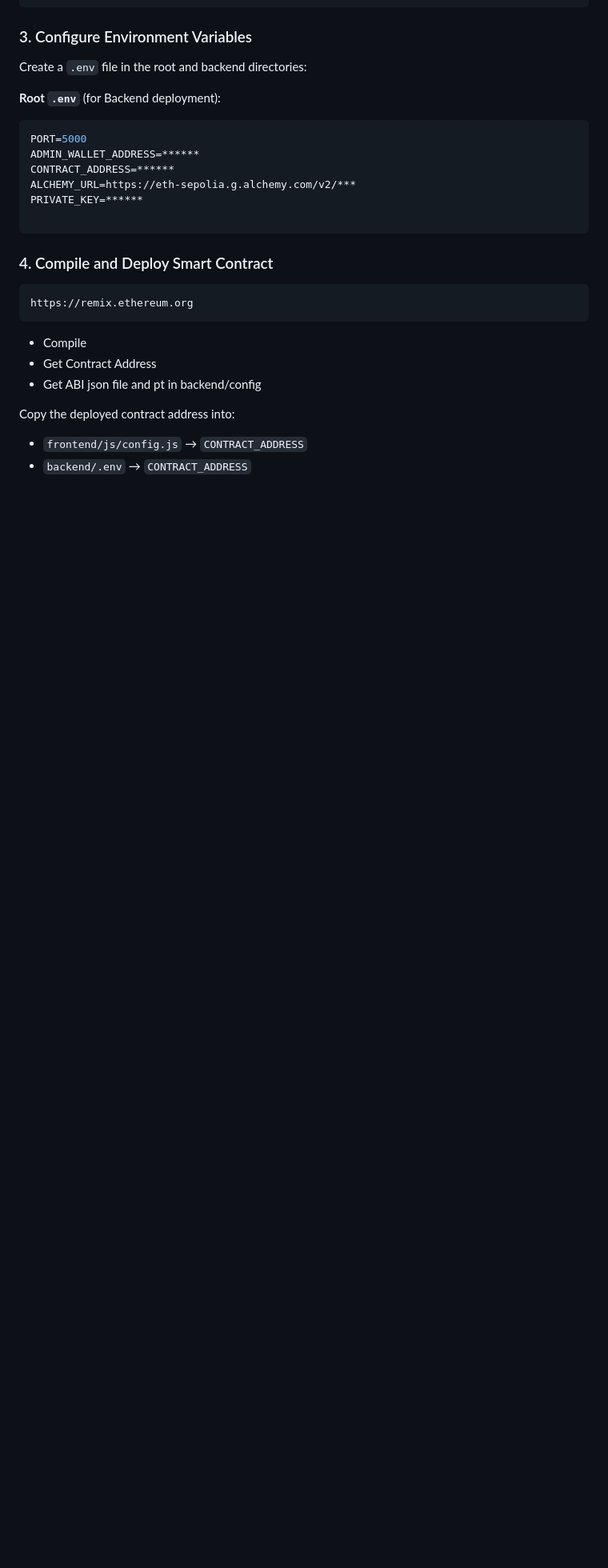
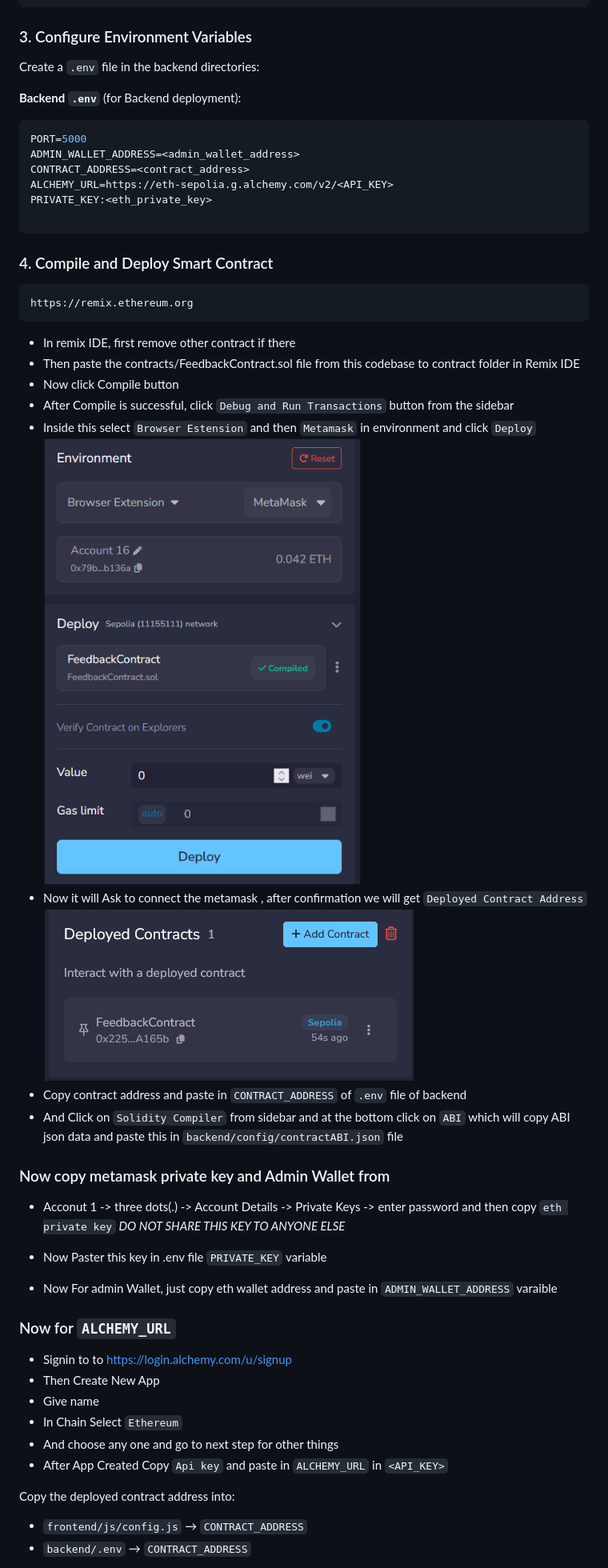
Before and after one commit to kirankumarrokaya/feedback-management-dapp, a Markdown page: README.md, the part around the change printed below. Shown: that part at 80% size. Drawn GitHub-style; pictures changed too: image-1.png (added), image.png (added); blank space fills up the shorter version.

````diff
--- a/README.md
+++ b/README.md
@@ -96,15 +96,15 @@ npm install
 
 ### 3. Configure Environment Variables
 
-Create a `.env` file in the root and backend directories:
+Create a `.env` file in the backend directories:
 
-**Root `.env`** (for Backend deployment):
+**Backend `.env`** (for Backend deployment):
 ```env
 PORT=5000
-ADMIN_WALLET_ADDRESS=******
-CONTRACT_ADDRESS=******
-ALCHEMY_URL=https://eth-sepolia.g.alchemy.com/v2/***
-PRIVATE_KEY=******
+ADMIN_WALLET_ADDRESS=<admin_wallet_address>
+CONTRACT_ADDRESS=<contract_address>
+ALCHEMY_URL=https://eth-sepolia.g.alchemy.com/v2/<API_KEY>
+PRIVATE_KEY:<eth_private_key>
 
 ```
 
@@ -115,9 +115,32 @@ PRIVATE_KEY=******
 ```bash
 https://remix.ethereum.org
 ```
-- Compile
-- Get Contract Address
-- Get ABI json file and pt in backend/config
+
+- In remix IDE, first remove other contract if there
+- Then paste the contracts/FeedbackContract.sol file from this codebase to contract folder in Remix IDE
+- Now click Compile button
+- After Compile is successful, click `Debug and Run Transactions` button from the sidebar
+- Inside this select `Browser Estension` and then `Metamask` in environment and click `Deploy`
+![alt text](image.png)
+- Now it will Ask to connect the metamask , after confirmation we will get `Deployed Contract Address`
+![alt text](image-1.png)
+- Copy contract address and paste in `CONTRACT_ADDRESS` of `.env` file of backend
+- And Click on `Solidity Compiler` from sidebar and at the bottom click on `ABI` which will copy ABI json data and paste this in `backend/config/contractABI.json` file
+
+### Now copy metamask private key and Admin Wallet from
+- Acconut 1 -> three dots(.) -> Account Details -> Private Keys -> enter password and then copy `eth private key`
+*DO NOT SHARE THIS KEY TO ANYONE ELSE*
+- Now Paster this key in .env file `PRIVATE_KEY` variable
+
+- Now For admin Wallet, just copy eth wallet address and paste in `ADMIN_WALLET_ADDRESS` varaible
+
+### Now for `ALCHEMY_URL`
+- Signin to to https://login.alchemy.com/u/signup
+- Then Create New App
+- Give name
+- In Chain Select `Ethereum`
+- And choose any one and go to next step for other things
+- After App Created Copy `Api key` and paste in `ALCHEMY_URL` in `<API_KEY>`
 
 Copy the deployed contract address into:
 - `frontend/js/config.js` → `CONTRACT_ADDRESS`
````
Also changed, not shown: other parts of README.md (+4 -1 lines).
